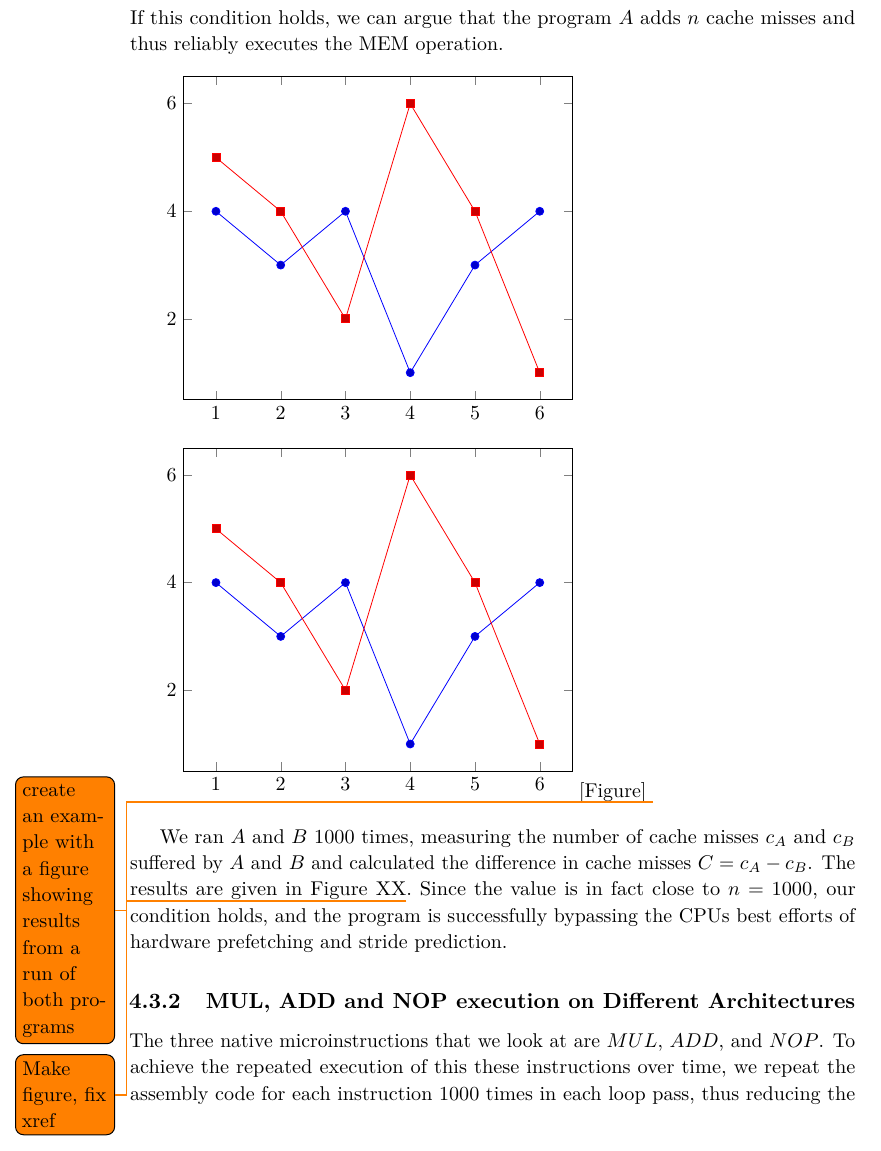
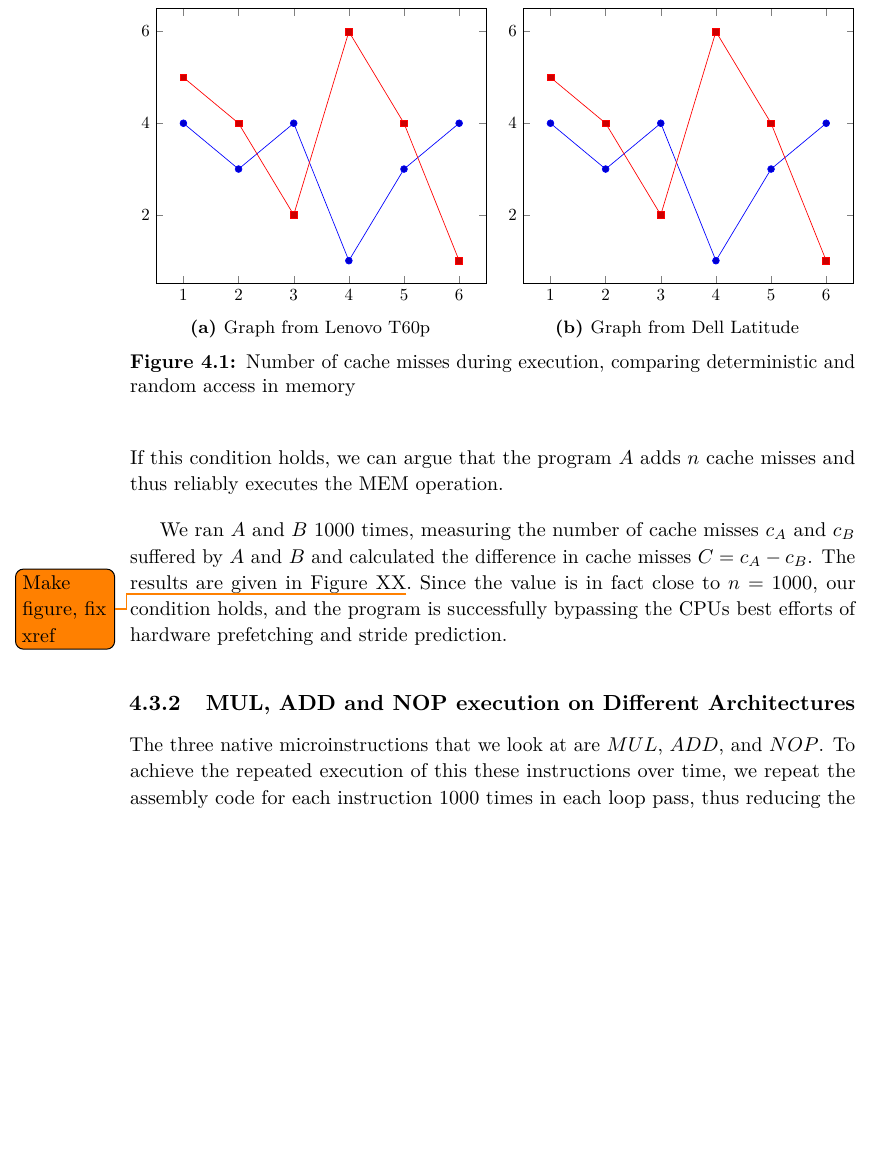
Before and after one commit to martme/semesterproject-report, a LaTeX thesis (report/main.tex, which reads report/chapter4.tex): part of page 30 of 48, cut so that both start at the same text, the shorter picture padded with empty space. Compiled offline with pdfLaTeX.

Commit message:
wip: graph mem benchmark with dummy data

```diff
--- a/report/chapter4.tex
+++ b/report/chapter4.tex
@@ -87,20 +87,36 @@ a,b,c
 6,4,1
 \end{filecontents*}
 
+\begin{figure}
+    \begin{subfigure}{0.5\textwidth}
+        \centering
+        \resizebox{\linewidth}{!}{
             \begin{tikzpicture}
                 \begin{axis}
                 \addplot table [x=a, y=b, col sep=comma] {data.csv};
                 \addplot table [x=a, y=c, col sep=comma] {data.csv};
                 \end{axis}
             \end{tikzpicture}
-
+        }
+        \caption{Graph from Lenovo T60p}
+        %\label{fig:subfig1}
+    \end{subfigure}
+    \begin{subfigure}{0.5\textwidth}
+        \centering
+        \resizebox{\linewidth}{!}{
             \begin{tikzpicture}
                 \begin{axis}
                 \addplot table [x=a, y=b, col sep=comma] {data.csv};
                 \addplot table [x=a, y=c, col sep=comma] {data.csv};
                 \end{axis}
             \end{tikzpicture}
-[Figure] \todo{create an example with a figure showing results from a run of both programs}
+        }
+        \caption{Graph from Dell Latitude}
+        %\label{fig:subfig2}
+    \end{subfigure}
+    \caption{Number of cache misses during execution, comparing deterministic and random access in memory}
+\end{figure}
+
 
 We ran \(A\) and \(B\) \(1000\) times, measuring the number of cache misses \(c_A\) and \(c_B\) suffered by \(A\) and \(B\) and calculated the difference in cache misses \(C = c_A - c_B\).
 The results are given in Figure XX\todo{Make figure, fix xref}. Since the value is in fact close to \(n = 1000\), our condition holds, and the program is successfully bypassing the CPUs best efforts of hardware prefetching and stride prediction.
```
Lines whose indentation alone changed are shown as unchanged.
